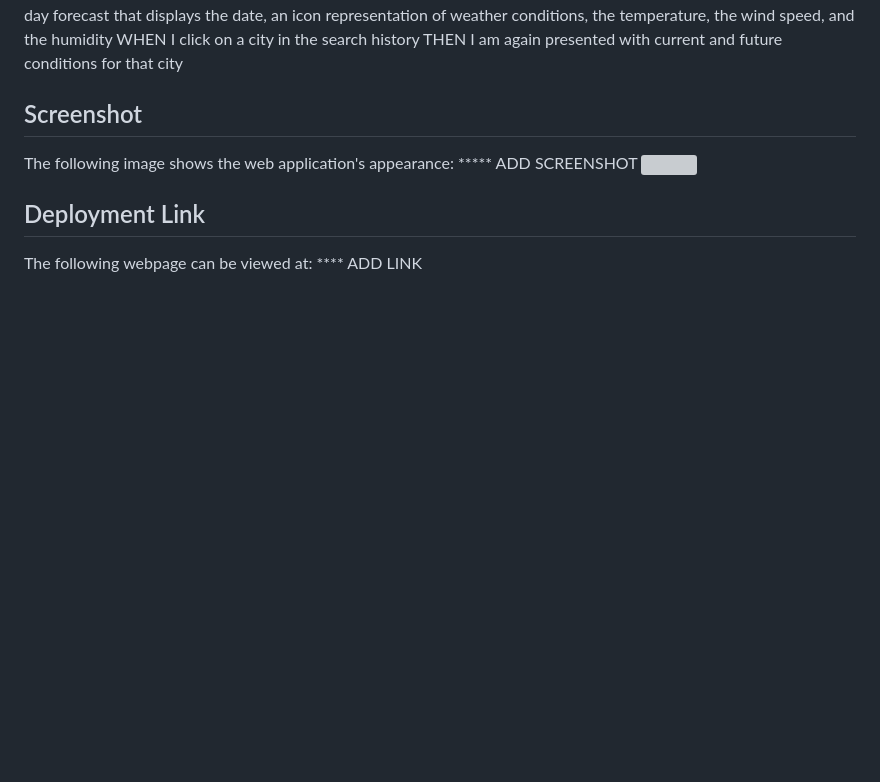
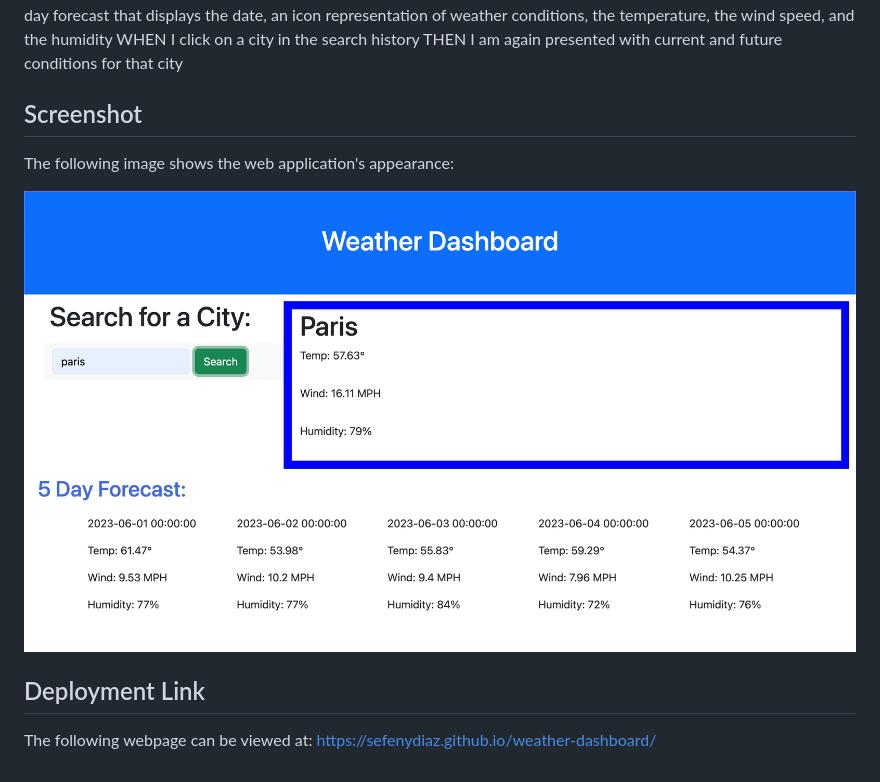
Before and after one commit to sefenydiaz/weather-dashboard, a Markdown page: README.md, the part around the change. Drawn GitHub-style; pictures changed too: screenshot.png (added); blank space fills up the shorter version; grey boxes are pictures that could not be loaded.

```diff
--- a/README.md
+++ b/README.md
@@ -29,10 +29,10 @@ THEN I am again presented with current and future conditions for that city
 ## Screenshot
 
 The following image shows the web application's appearance:
-***** ADD SCREENSHOT
-![]()
+
+![screenshot](./screenshot.png)
 
 ## Deployment Link
 
 The following webpage can be viewed at:
-**** ADD LINK
+https://sefenydiaz.github.io/weather-dashboard/
```
